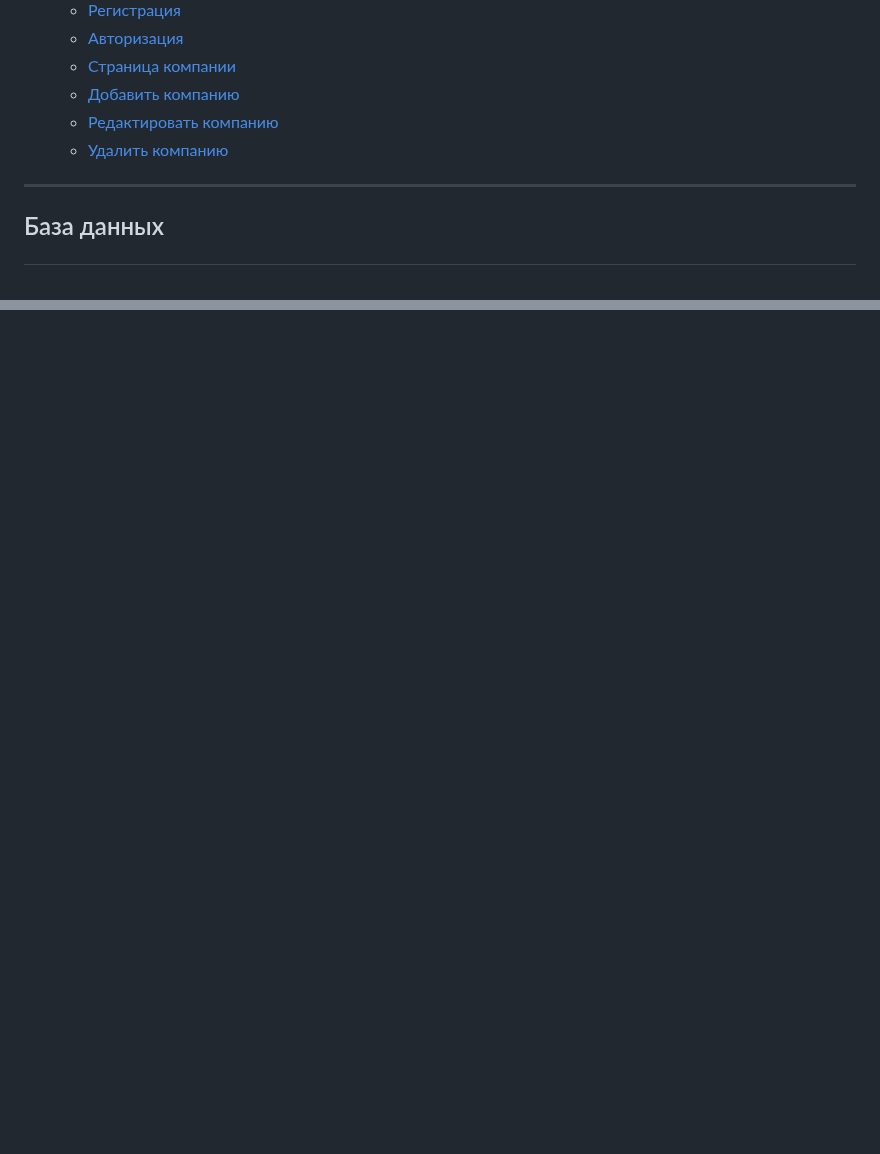
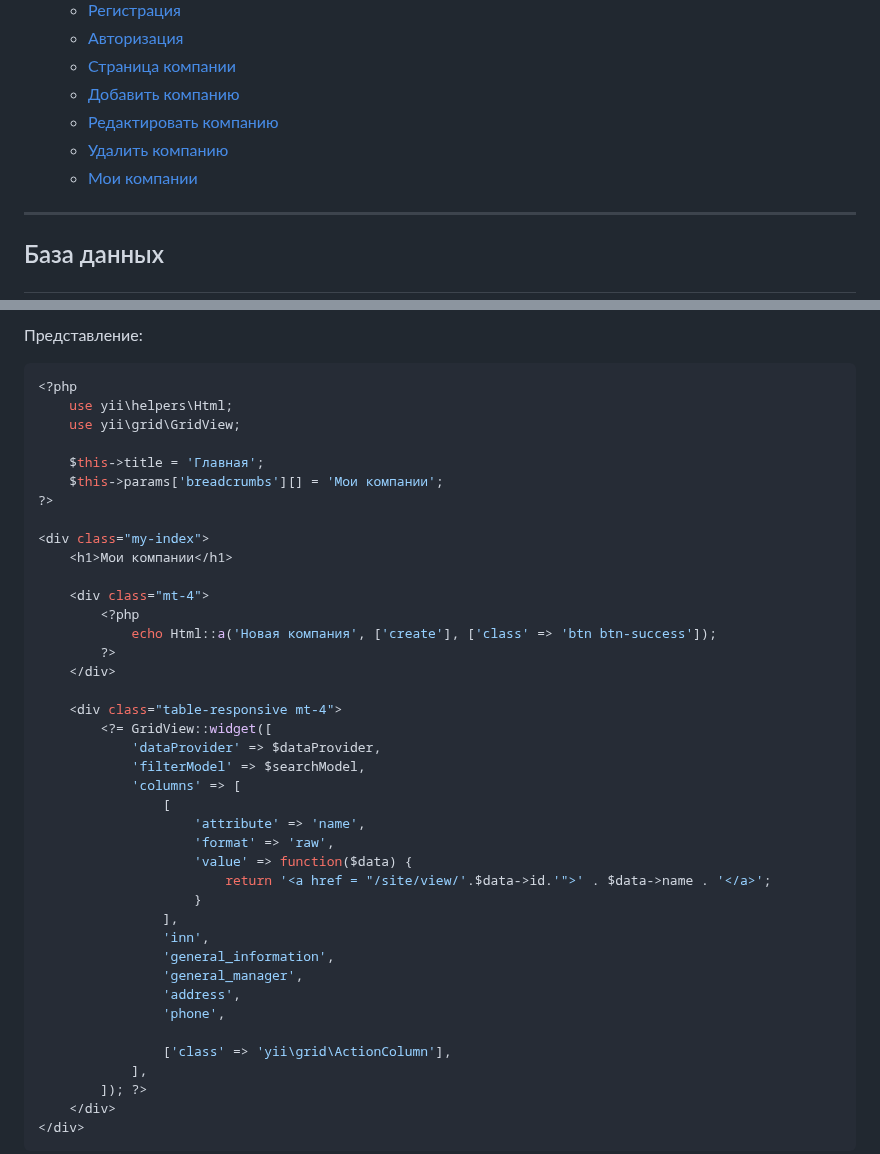
Before and after one commit to KetrinDorofeeva/togolden, a Markdown page: README.md, 2 parts joined by grey strips. GitHub-like rendering; blank space fills up the shorter version.

````diff
--- a/README.md
+++ b/README.md
@@ -36,6 +36,7 @@
   - <a href = "#add-company">Добавить компанию</a>
   - <a href = "#update-company">Редактировать компанию</a>
   - <a href = "#delete-company">Удалить компанию</a>
+  - <a href = "#my-company">Мои компании</a>
 
 _________________________________________________________________________________________________________________________________________________________________
 ## <p id = "database-design">База данных</p>
@@ -1367,0 +1448,44 @@ https://user-images.githubusercontent.com/93386515/222397061-e0570ffa-2dc1-4afe-
+Представление:
+```php
+<?php
+    use yii\helpers\Html;
+    use yii\grid\GridView;
+
+    $this->title = 'Главная';
+    $this->params['breadcrumbs'][] = 'Мои компании';
+?>
+
+<div class="my-index">
+    <h1>Мои компании</h1>
+
+    <div class="mt-4">
+        <?php
+            echo Html::a('Новая компания', ['create'], ['class' => 'btn btn-success']);
+        ?>
+    </div>
+
+    <div class="table-responsive mt-4">
+        <?= GridView::widget([
+            'dataProvider' => $dataProvider,
+            'filterModel' => $searchModel,
+            'columns' => [
+                [
+                    'attribute' => 'name',
+                    'format' => 'raw',
+                    'value' => function($data) {
+                        return '<a href = "/site/view/'.$data->id.'">' . $data->name . '</a>';
+                    }
+                ],
+                'inn',
+                'general_information',
+                'general_manager',
+                'address',
+                'phone',
+
+                ['class' => 'yii\grid\ActionColumn'],
+            ],
+        ]); ?>
+    </div>
+</div>
+```
+
````
Also changed, not shown: other parts of README.md (+87 -0 lines).
